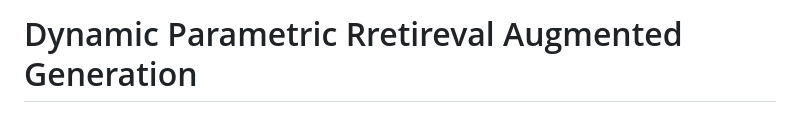
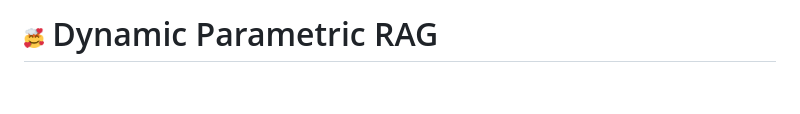
Before and after one commit to morgenliao/DyPRAG, a Markdown page: README.md, the part around the change printed below. Rendered like a GitHub page; pictures changed too: assets/emoji.png (added); blank space fills up the shorter version.

```diff
--- a/README.md
+++ b/README.md
@@ -1,2 +1,2 @@
-# Dynamic Parametric Rretireval Augmented Generation
+# <img src="./assets/emoji.png" width="20"> Dynamic Parametric RAG
 <p align="center" style="font-size:200%">
```
Also changed, not shown: other parts of README.md (+1 -0 lines).
